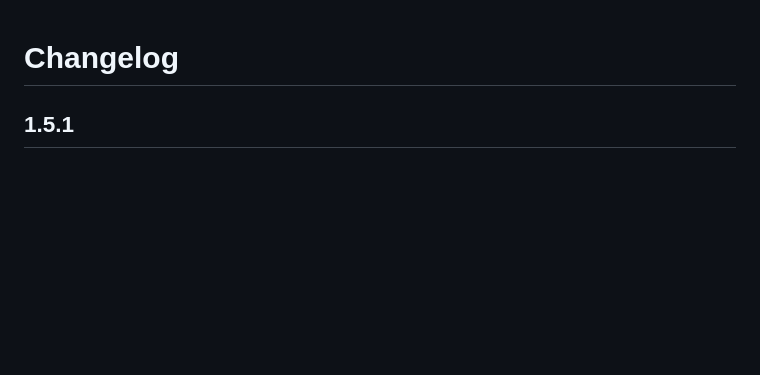
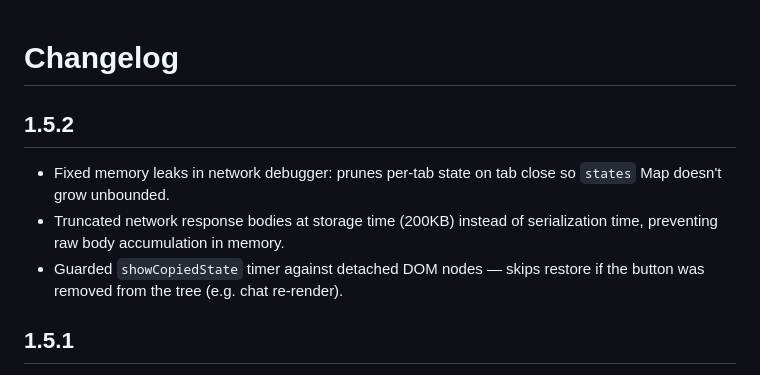
Before and after one commit to lifanwar/open-browser-extensions, a Markdown page: CHANGELOG.md, the part around the change. GitHub-like rendering; blank space fills up the shorter version.

Commit message:
changelog 1.5.2

```diff
--- a/CHANGELOG.md
+++ b/CHANGELOG.md
@@ -1,4 +1,10 @@
 # Changelog
+
+## 1.5.2
+
+- Fixed memory leaks in network debugger: prunes per-tab state on tab close so `states` Map doesn't grow unbounded.
+- Truncated network response bodies at storage time (200KB) instead of serialization time, preventing raw body accumulation in memory.
+- Guarded `showCopiedState` timer against detached DOM nodes — skips restore if the button was removed from the tree (e.g. chat re-render).
 
 ## 1.5.1
 
```
